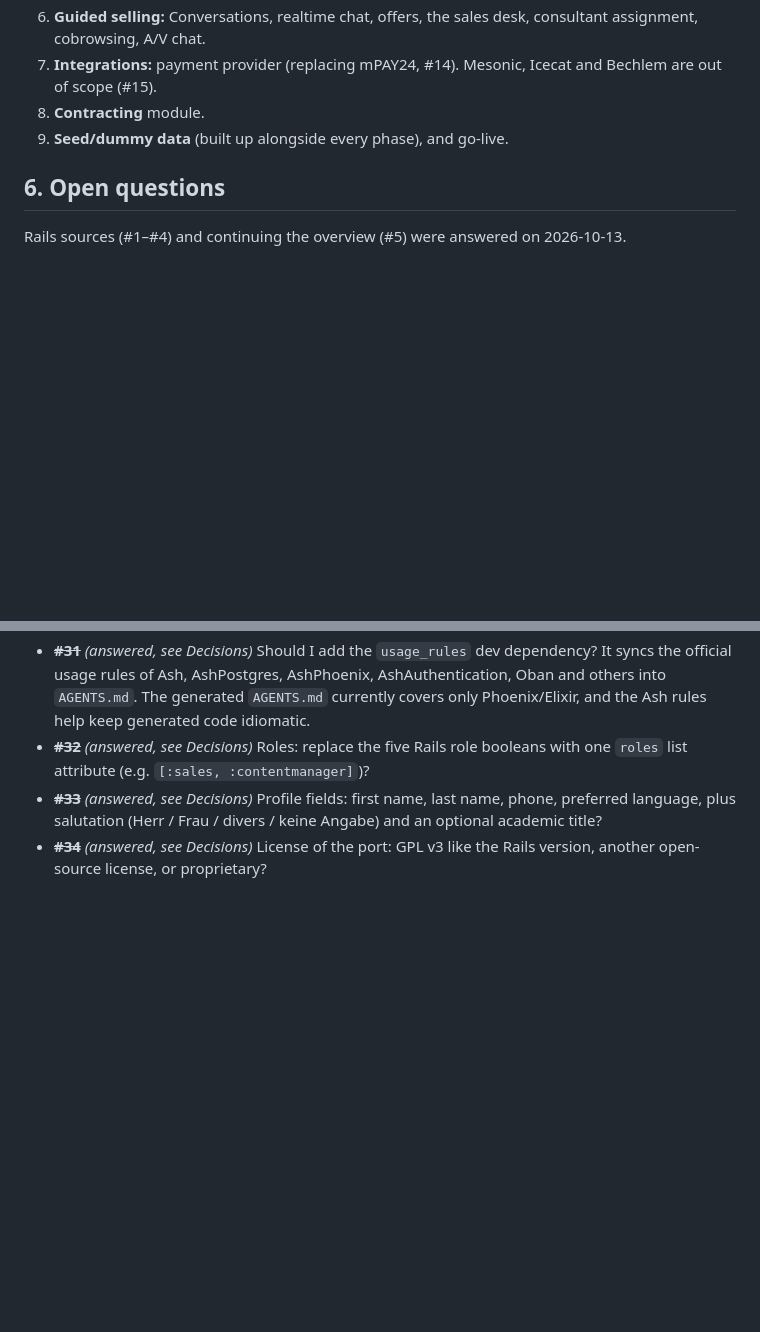
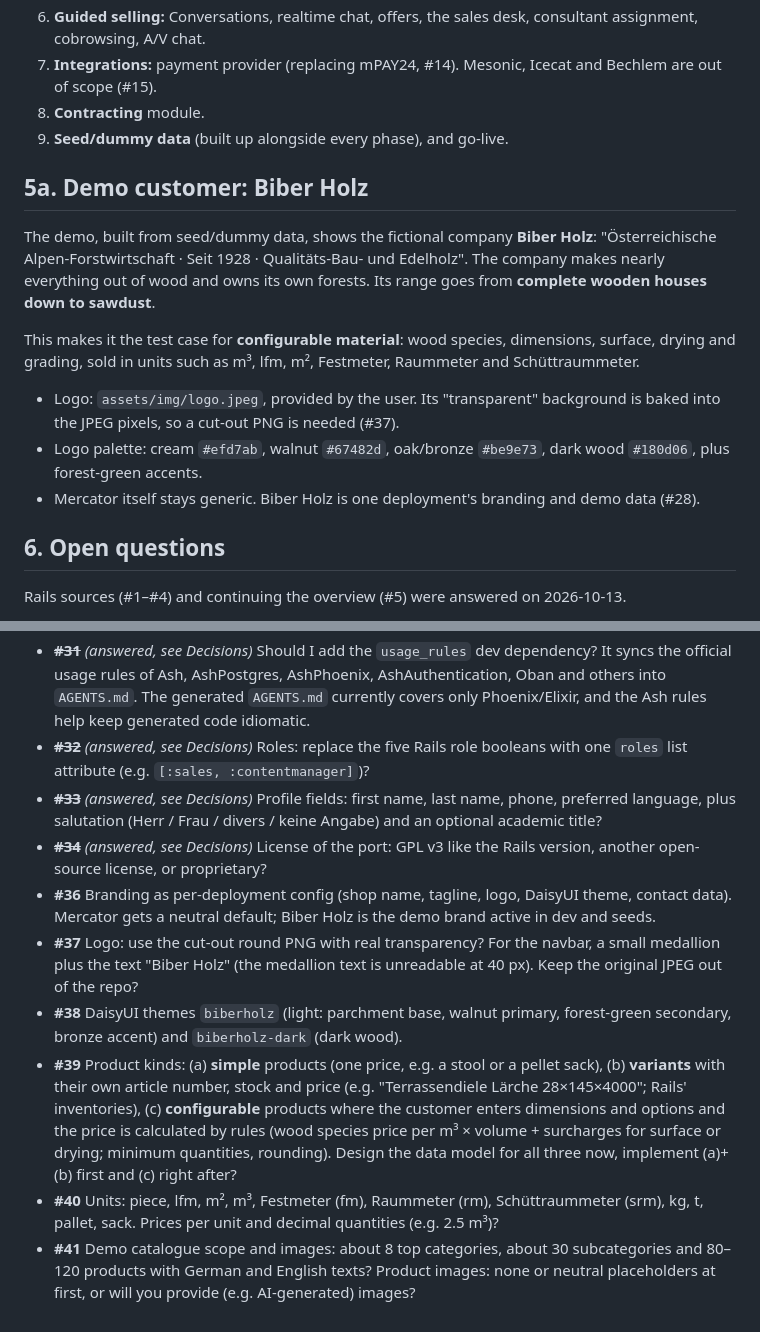
Before and after one commit to haslinger/mercator, a Markdown page: docs/roadmap.md, 2 parts joined by grey strips. GitHub-like rendering; blank space fills up the shorter version.

Commit message:
Roadmap: demo customer Biber Holz, questions #36-#41
Co-Authored-By: Claude Opus 5.5 <noreply@anthropic.com>

```diff
--- a/docs/roadmap.md
+++ b/docs/roadmap.md
@@ -146,6 +146,16 @@ Customer systems and the modules they mount (the last commit date of each system
 8. **Contracting** module.
 9. **Seed/dummy data** (built up alongside every phase), and go-live.
 
+## 5a. Demo customer: Biber Holz
+
+The demo, built from seed/dummy data, shows the fictional company **Biber Holz**: "Österreichische Alpen-Forstwirtschaft · Seit 1928 · Qualitäts-Bau- und Edelholz". The company makes nearly everything out of wood and owns its own forests. Its range goes from **complete wooden houses down to sawdust**.
+
+This makes it the test case for **configurable material**: wood species, dimensions, surface, drying and grading, sold in units such as m³, lfm, m², Festmeter, Raummeter and Schüttraummeter.
+
+- Logo: `assets/img/logo.jpeg`, provided by the user. Its "transparent" background is baked into the JPEG pixels, so a cut-out PNG is needed (#37).
+- Logo palette: cream `#efd7ab`, walnut `#67482d`, oak/bronze `#be9e73`, dark wood `#180d06`, plus forest-green accents.
+- Mercator itself stays generic. Biber Holz is one deployment's branding and demo data (#28).
+
 ## 6. Open questions
 
 Rails sources (#1–#4) and continuing the overview (#5) were answered on 2026-10-13.
@@ -202,3 +212,9 @@ Rails sources (#1–#4) and continuing the overview (#5) were answered on 2026-1
 - ~~**#32**~~ *(answered, see Decisions)* Roles: replace the five Rails role booleans with one `roles` list attribute (e.g. `[:sales, :contentmanager]`)?
 - ~~**#33**~~ *(answered, see Decisions)* Profile fields: first name, last name, phone, preferred language, plus salutation (Herr / Frau / divers / keine Angabe) and an optional academic title?
 - ~~**#34**~~ *(answered, see Decisions)* License of the port: GPL v3 like the Rails version, another open-source license, or proprietary?
+- **#36** Branding as per-deployment config (shop name, tagline, logo, DaisyUI theme, contact data). Mercator gets a neutral default; Biber Holz is the demo brand active in dev and seeds.
+- **#37** Logo: use the cut-out round PNG with real transparency? For the navbar, a small medallion plus the text "Biber Holz" (the medallion text is unreadable at 40 px). Keep the original JPEG out of the repo?
+- **#38** DaisyUI themes `biberholz` (light: parchment base, walnut primary, forest-green secondary, bronze accent) and `biberholz-dark` (dark wood).
+- **#39** Product kinds: (a) **simple** products (one price, e.g. a stool or a pellet sack), (b) **variants** with their own article number, stock and price (e.g. "Terrassendiele Lärche 28×145×4000"; Rails' inventories), (c) **configurable** products where the customer enters dimensions and options and the price is calculated by rules (wood species price per m³ × volume + surcharges for surface or drying; minimum quantities, rounding). Design the data model for all three now, implement (a)+(b) first and (c) right after?
+- **#40** Units: piece, lfm, m², m³, Festmeter (fm), Raummeter (rm), Schüttraummeter (srm), kg, t, pallet, sack. Prices per unit and decimal quantities (e.g. 2.5 m³)?
+- **#41** Demo catalogue scope and images: about 8 top categories, about 30 subcategories and 80–120 products with German and English texts? Product images: none or neutral placeholders at first, or will you provide (e.g. AI-generated) images?
```
